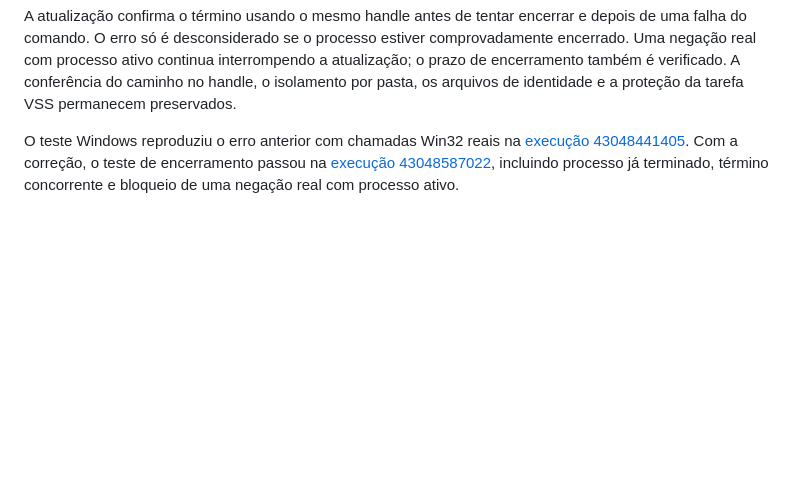
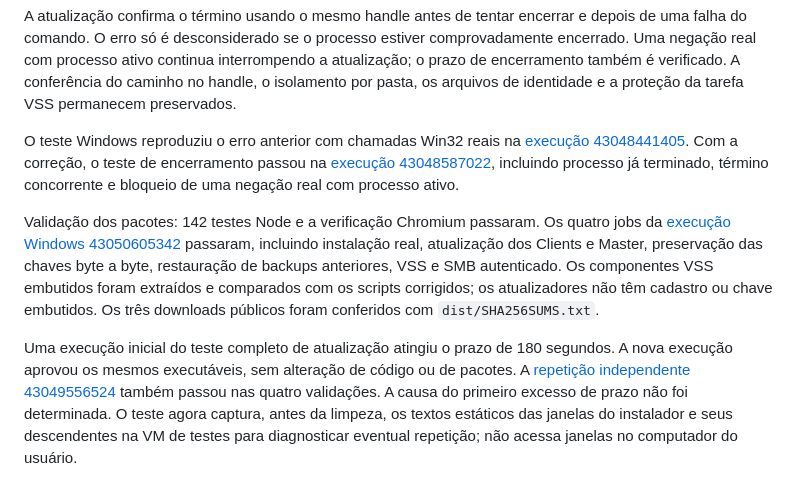
Before and after one commit to rochamurilo/backupdesk, a Markdown page: README.md, the part around the change. Drawn GitHub-style; blank space fills up the shorter version.

Commit message:
Record repeat Windows update verification for 0.31

```diff
--- a/README.md
+++ b/README.md
@@ -430,3 +430,7 @@ O instalador podia falhar em `VSS setup [stop-application]` com `Access is denie
 A atualização confirma o término usando o mesmo handle antes de tentar encerrar e depois de uma falha do comando. O erro só é desconsiderado se o processo estiver comprovadamente encerrado. Uma negação real com processo ativo continua interrompendo a atualização; o prazo de encerramento também é verificado. A conferência do caminho no handle, o isolamento por pasta, os arquivos de identidade e a proteção da tarefa VSS permanecem preservados.
 
 O teste Windows reproduziu o erro anterior com chamadas Win32 reais na [execução 43048441405](https://github.com/rochamurilo/backupdesk/actions/runs/43048441405). Com a correção, o teste de encerramento passou na [execução 43048587022](https://github.com/rochamurilo/backupdesk/actions/runs/43048587022), incluindo processo já terminado, término concorrente e bloqueio de uma negação real com processo ativo.
+
+Validação dos pacotes: 142 testes Node e a verificação Chromium passaram. Os quatro jobs da [execução Windows 43050605342](https://github.com/rochamurilo/backupdesk/actions/runs/43050605342) passaram, incluindo instalação real, atualização dos Clients e Master, preservação das chaves byte a byte, restauração de backups anteriores, VSS e SMB autenticado. Os componentes VSS embutidos foram extraídos e comparados com os scripts corrigidos; os atualizadores não têm cadastro ou chave embutidos. Os três downloads públicos foram conferidos com `dist/SHA256SUMS.txt`.
+
+Uma execução inicial do teste completo de atualização atingiu o prazo de 180 segundos. A nova execução aprovou os mesmos executáveis, sem alteração de código ou de pacotes. A [repetição independente 43049556524](https://github.com/rochamurilo/backupdesk/actions/runs/43049556524) também passou nas quatro validações. A causa do primeiro excesso de prazo não foi determinada. O teste agora captura, antes da limpeza, os textos estáticos das janelas do instalador e seus descendentes na VM de testes para diagnosticar eventual repetição; não acessa janelas no computador do usuário.
```
